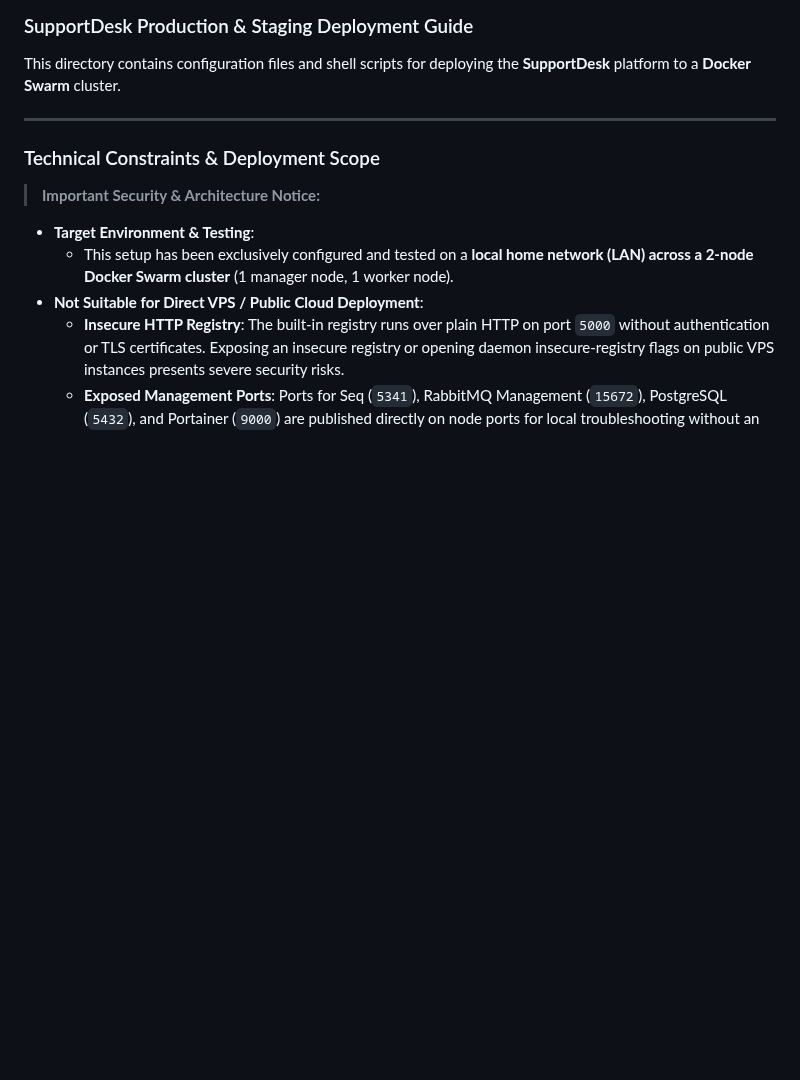
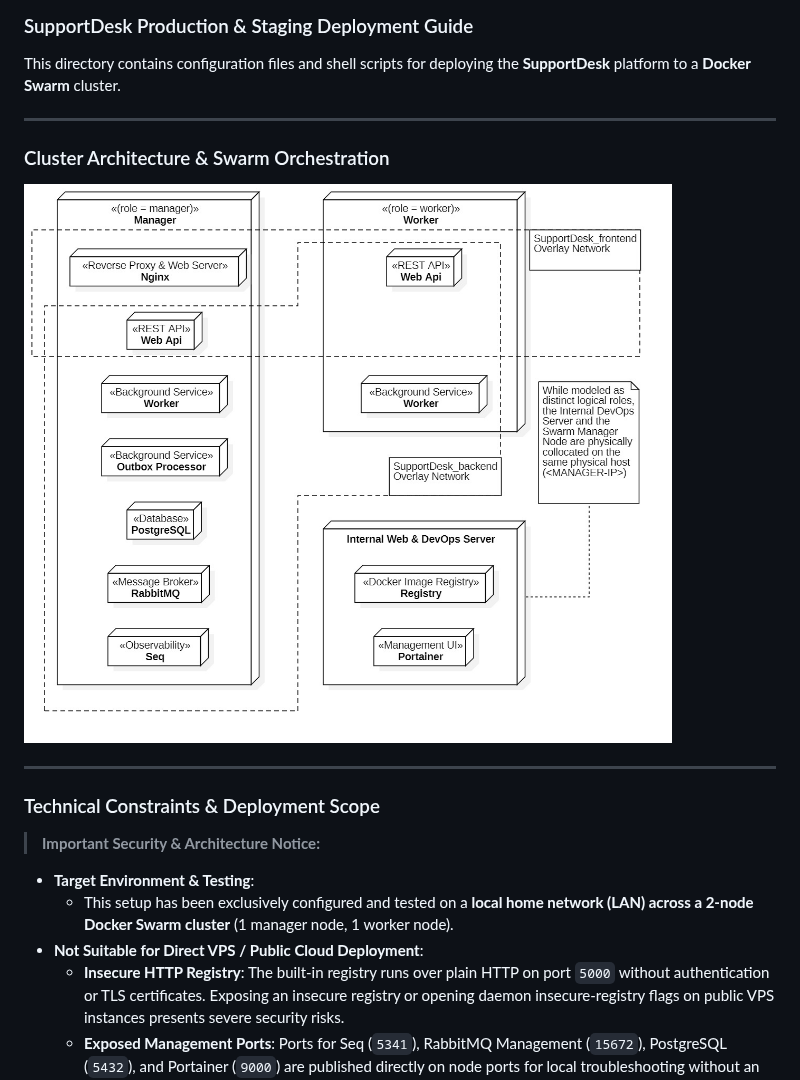
Before and after one commit to veljkotosic/SupportDesk, a Markdown page: Aplikacija/deployment/README.md, the part around the change. GitHub-like rendering; pictures changed too: docs/diagrams/images/Docker Swarm Deployment Diagram.jpg (added); blank space fills up the shorter version.

```diff
--- a/Aplikacija/deployment/README.md
+++ b/Aplikacija/deployment/README.md
@@ -1,6 +1,12 @@
 ### SupportDesk Production & Staging Deployment Guide
 
 This directory contains configuration files and shell scripts for deploying the **SupportDesk** platform to a **Docker Swarm** cluster.
+
+---
+
+### Cluster Architecture & Swarm Orchestration
+
+![Docker Swarm Orchestration Diagram](../../docs/diagrams/images/Docker%20Swarm%20Deployment%20Diagram.jpg)
 
 ---
 
```
Also changed, not shown: README.md (+8 -2 lines), docs/diagrams/images/SupportDesk Deployment Diagram.jpg (added), 10 other files.
